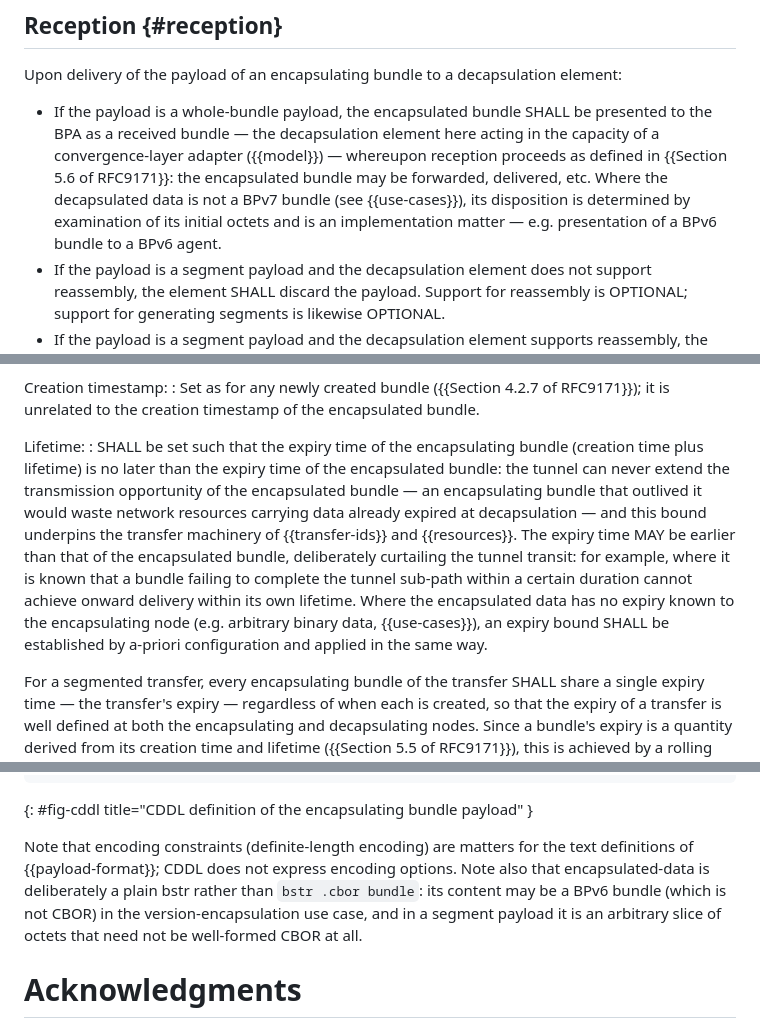
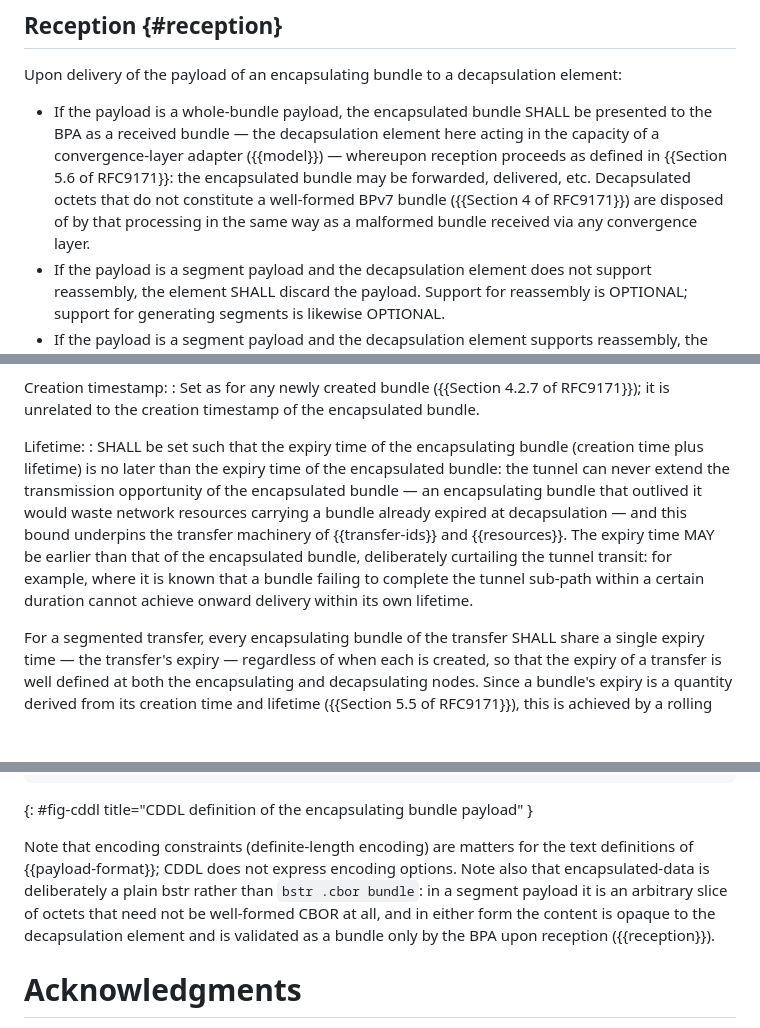
Before and after one commit to ricktaylor/bibe, a Markdown page: draft-ietf-dtn-bibe.md, 3 parts joined by grey strips. Rendered like a GitHub page; blank space fills up the shorter version.

```diff
--- a/draft-ietf-dtn-bibe.md
+++ b/draft-ietf-dtn-bibe.md
@@ -228,7 +227,7 @@ An encapsulating node MUST NOT assign a Transfer ID that identifies another tran
 
 Upon delivery of the payload of an encapsulating bundle to a decapsulation element:
 
-- If the payload is a whole-bundle payload, the encapsulated bundle SHALL be presented to the BPA as a received bundle — the decapsulation element here acting in the capacity of a convergence-layer adapter ({{model}}) — whereupon reception proceeds as defined in {{Section 5.6 of RFC9171}}: the encapsulated bundle may be forwarded, delivered, etc. Where the decapsulated data is not a BPv7 bundle (see {{use-cases}}), its disposition is determined by examination of its initial octets and is an implementation matter — e.g. presentation of a BPv6 bundle to a BPv6 agent.
+- If the payload is a whole-bundle payload, the encapsulated bundle SHALL be presented to the BPA as a received bundle — the decapsulation element here acting in the capacity of a convergence-layer adapter ({{model}}) — whereupon reception proceeds as defined in {{Section 5.6 of RFC9171}}: the encapsulated bundle may be forwarded, delivered, etc. Decapsulated octets that do not constitute a well-formed BPv7 bundle ({{Section 4 of RFC9171}}) are disposed of by that processing in the same way as a malformed bundle received via any convergence layer.
 - If the payload is a segment payload and the decapsulation element does not support reassembly, the element SHALL discard the payload. Support for reassembly is OPTIONAL; support for generating segments is likewise OPTIONAL.
 - If the payload is a segment payload and the decapsulation element supports reassembly, the payload SHALL be processed as described in {{reassembly}}.
 
@@ -280,7 +279,7 @@ Creation timestamp:
 : Set as for any newly created bundle ({{Section 4.2.7 of RFC9171}}); it is unrelated to the creation timestamp of the encapsulated bundle.
 
 Lifetime:
-: SHALL be set such that the expiry time of the encapsulating bundle (creation time plus lifetime) is no later than the expiry time of the encapsulated bundle: the tunnel can never extend the transmission opportunity of the encapsulated bundle — an encapsulating bundle that outlived it would waste network resources carrying data already expired at decapsulation — and this bound underpins the transfer machinery of {{transfer-ids}} and {{resources}}. The expiry time MAY be earlier than that of the encapsulated bundle, deliberately curtailing the tunnel transit: for example, where it is known that a bundle failing to complete the tunnel sub-path within a certain duration cannot achieve onward delivery within its own lifetime. Where the encapsulated data has no expiry known to the encapsulating node (e.g. arbitrary binary data, {{use-cases}}), an expiry bound SHALL be established by a-priori configuration and applied in the same way.
+: SHALL be set such that the expiry time of the encapsulating bundle (creation time plus lifetime) is no later than the expiry time of the encapsulated bundle: the tunnel can never extend the transmission opportunity of the encapsulated bundle — an encapsulating bundle that outlived it would waste network resources carrying a bundle already expired at decapsulation — and this bound underpins the transfer machinery of {{transfer-ids}} and {{resources}}. The expiry time MAY be earlier than that of the encapsulated bundle, deliberately curtailing the tunnel transit: for example, where it is known that a bundle failing to complete the tunnel sub-path within a certain duration cannot achieve onward delivery within its own lifetime.
 
 For a segmented transfer, every encapsulating bundle of the transfer SHALL share a single expiry time — the transfer's expiry — regardless of when each is created, so that the expiry of a transfer is well defined at both the encapsulating and decapsulating nodes. Since a bundle's expiry is a quantity derived from its creation time and lifetime ({{Section 5.5 of RFC9171}}), this is achieved by a rolling calculation: each encapsulating bundle is created with its natural creation timestamp, and its lifetime is set to the interval remaining between its creation and the transfer's expiry. A node without an accurate clock performs the same calculation against locally elapsed time, setting each encapsulating bundle's lifetime to the transfer duration remaining at that bundle's creation and carrying a Bundle Age block as usual ({{Section 4.4.2 of RFC9171}}). [^rolling]
 
@@ -405,7 +404,7 @@ encapsulation-payload = [
 ~~~
 {: #fig-cddl title="CDDL definition of the encapsulating bundle payload" }
 
-Note that encoding constraints (definite-length encoding) are matters for the text definitions of {{payload-format}}; CDDL does not express encoding options. Note also that encapsulated-data is deliberately a plain bstr rather than `bstr .cbor bundle`: its content may be a BPv6 bundle (which is not CBOR) in the version-encapsulation use case, and in a segment payload it is an arbitrary slice of octets that need not be well-formed CBOR at all.
+Note that encoding constraints (definite-length encoding) are matters for the text definitions of {{payload-format}}; CDDL does not express encoding options. Note also that encapsulated-data is deliberately a plain bstr rather than `bstr .cbor bundle`: in a segment payload it is an arbitrary slice of octets that need not be well-formed CBOR at all, and in either form the content is opaque to the decapsulation element and is validated as a bundle only by the BPA upon reception ({{reception}}).
 
 # Acknowledgments
 {:numbered="false"}
```
Also changed, not shown: other parts of draft-ietf-dtn-bibe.md (+4 -5 lines).
